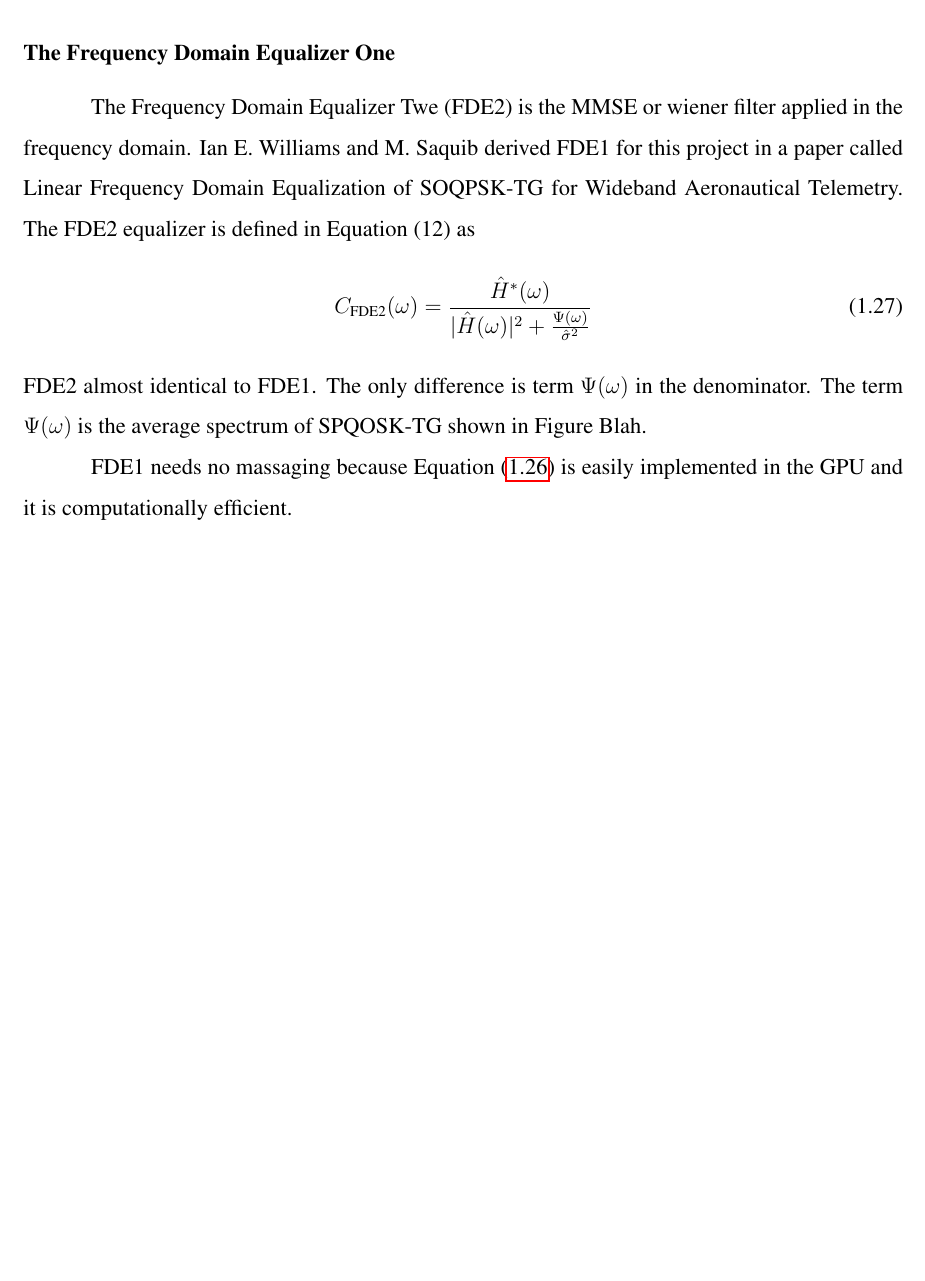
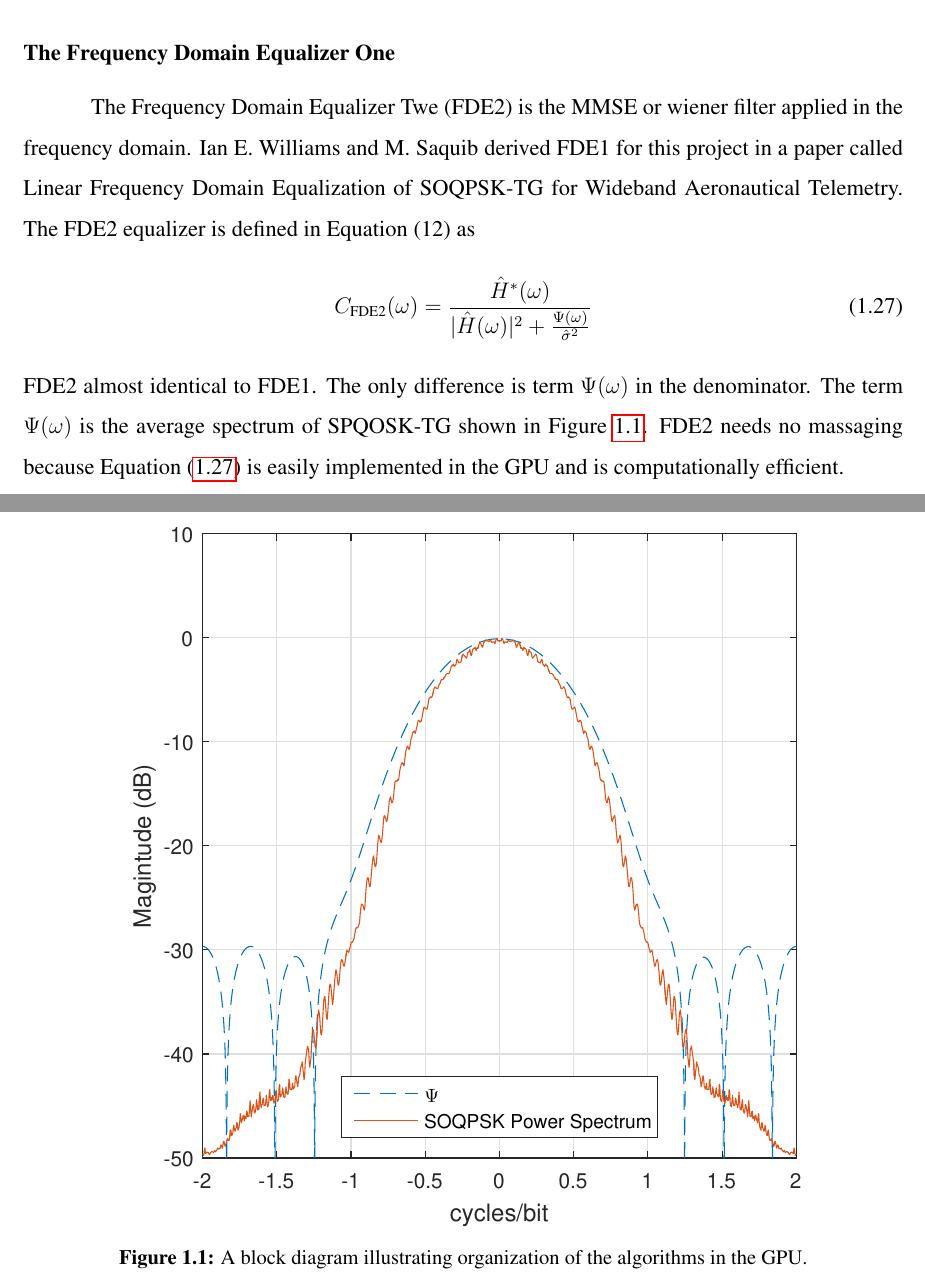
Before and after one commit to jravert88/Thesis, a LaTeX thesis (master.tex, which reads eq_equations.tex): part of page 19 of 19 before the commit and two parts of pages 19 and 20 of 20 after it, the two joined at a grey line, cut so that both start at the same text, the shorter picture padded with empty space. Compiled offline with pdfLaTeX.

Commit message:
All the equations are put into the equation sections, the sections havent been revised

```diff
--- a/eq_equations.tex
+++ b/eq_equations.tex
@@ -237,6 +237,10 @@ C_\text{FDE2}(\omega) = \frac{\hat{H}^\ast(\omega)}{|\hat{H}(\omega)|^2+\frac{\P
 \end{equation}
 FDE2 almost identical to FDE1.
 The only difference is term $\Psi(\omega)$ in the denominator.
-The term $\Psi(\omega)$ is the average spectrum of SPQOSK-TG shown in Figure Blah.
-
-FDE1 needs no massaging because Equation \eqref{eq:FDE1} is easily implemented in the GPU and it is computationally efficient.
+The term $\Psi(\omega)$ is the average spectrum of SPQOSK-TG shown in Figure \ref{fig:SOQPSK_spectrum}.
+\begin{figure}
+	\centering\includegraphics[width=5in]{figures/equations/FDE2_spectrum_PSI.eps}
+	\caption{A block diagram illustrating organization of the algorithms in the GPU.}
+	\label{fig:SOQPSK_spectrum}
+\end{figure}
+FDE2 needs no massaging because Equation \eqref{eq:FDE2} is easily implemented in the GPU and is computationally efficient.
```
Also changed, not shown: figures/equations/FDE2_spectrum_PSI.eps (added), master.pdf, matlab/FDE2/FDE2_spectrum_PSI.eps (added), matlab/FDE2/file_name.eps (added), 8 other files.
